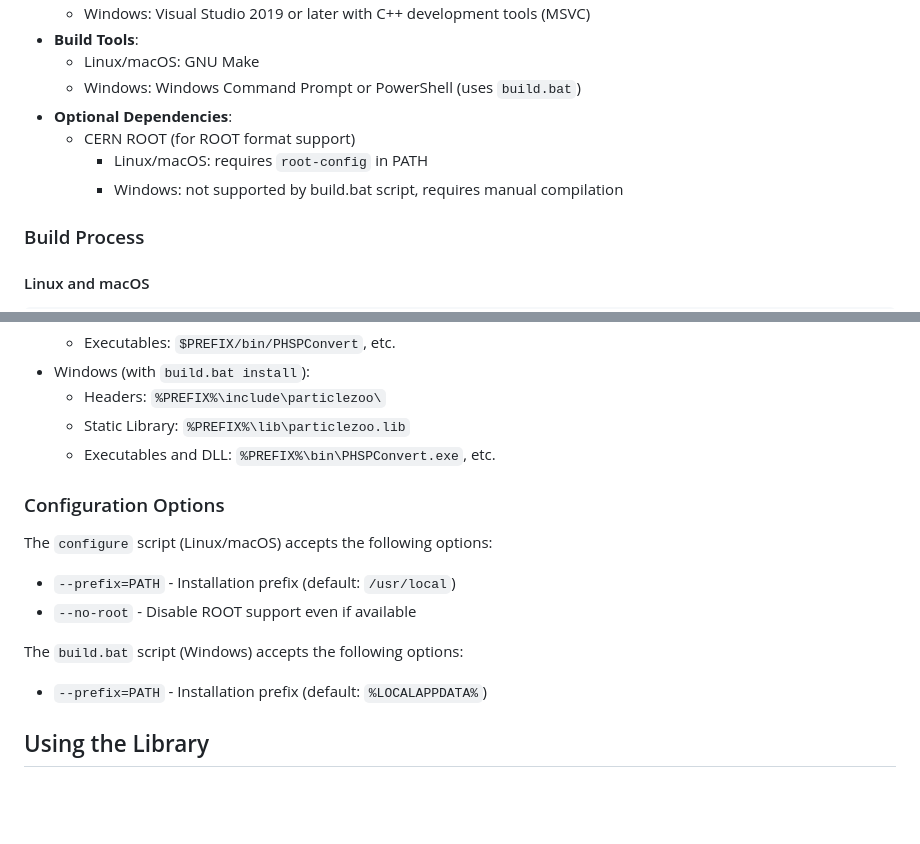
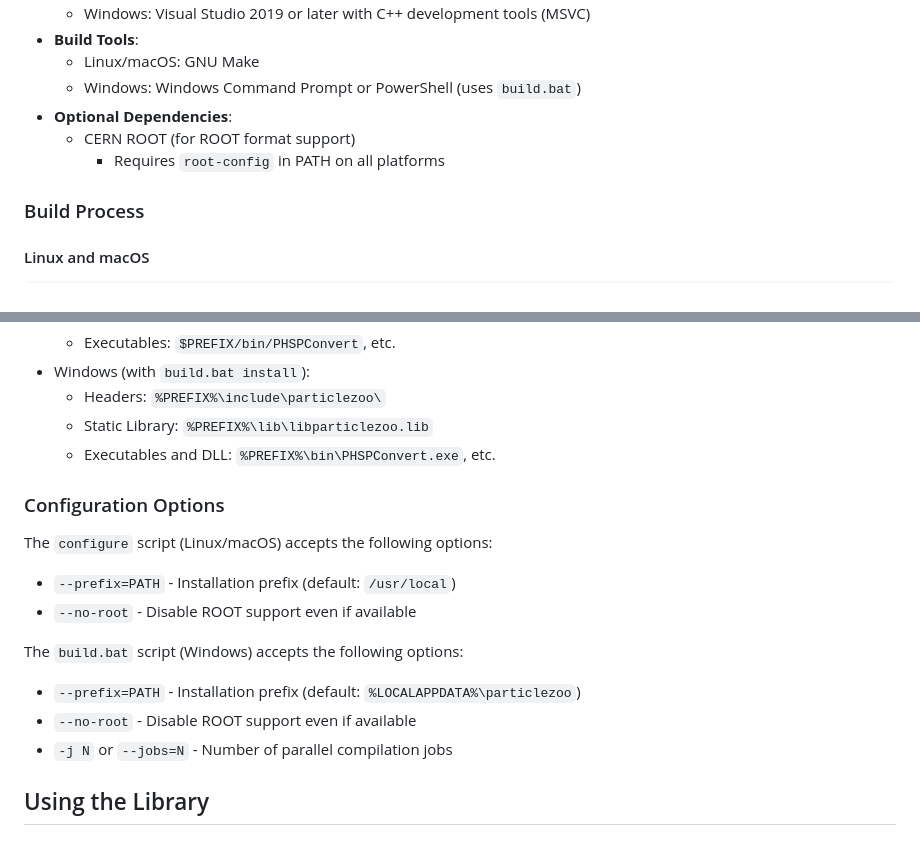
Before and after one commit to dobrienphd/ParticleZoo, a Markdown page: README.md, 2 parts joined by grey strips. Rendered like a GitHub page; blank space fills up the shorter version.

Commit message:
Update README.md to clarify optional dependencies and build process details

```diff
--- a/README.md
+++ b/README.md
@@ -93,8 +93,7 @@ float angle_deg = angle / deg;
     - Windows: Windows Command Prompt or PowerShell (uses `build.bat`)
 - **Optional Dependencies**:
     - CERN ROOT (for ROOT format support)
-        - Linux/macOS: requires `root-config` in PATH
-        - Windows: not supported by build.bat script, requires manual compilation
+        - Requires `root-config` in PATH on all platforms
 
 ### Build Process
 
@@ -153,7 +152,7 @@ The build system creates the following artifacts:
     - Executables: `$PREFIX/bin/PHSPConvert`, etc.
 - Windows (with `build.bat install`):
     - Headers: `%PREFIX%\include\particlezoo\`
-    - Static Library: `%PREFIX%\lib\particlezoo.lib`
+    - Static Library: `%PREFIX%\lib\libparticlezoo.lib`
     - Executables and DLL: `%PREFIX%\bin\PHSPConvert.exe`, etc.
 
 ### Configuration Options
@@ -165,7 +164,9 @@ The `configure` script (Linux/macOS) accepts the following options:
 
 The `build.bat` script (Windows) accepts the following options:
 
-- `--prefix=PATH` - Installation prefix (default: `%LOCALAPPDATA%`)
+- `--prefix=PATH` - Installation prefix (default: `%LOCALAPPDATA%\particlezoo`)
+- `--no-root` - Disable ROOT support even if available
+- `-j N` or `--jobs=N` - Number of parallel compilation jobs
 
 
 ## Using the Library
```
